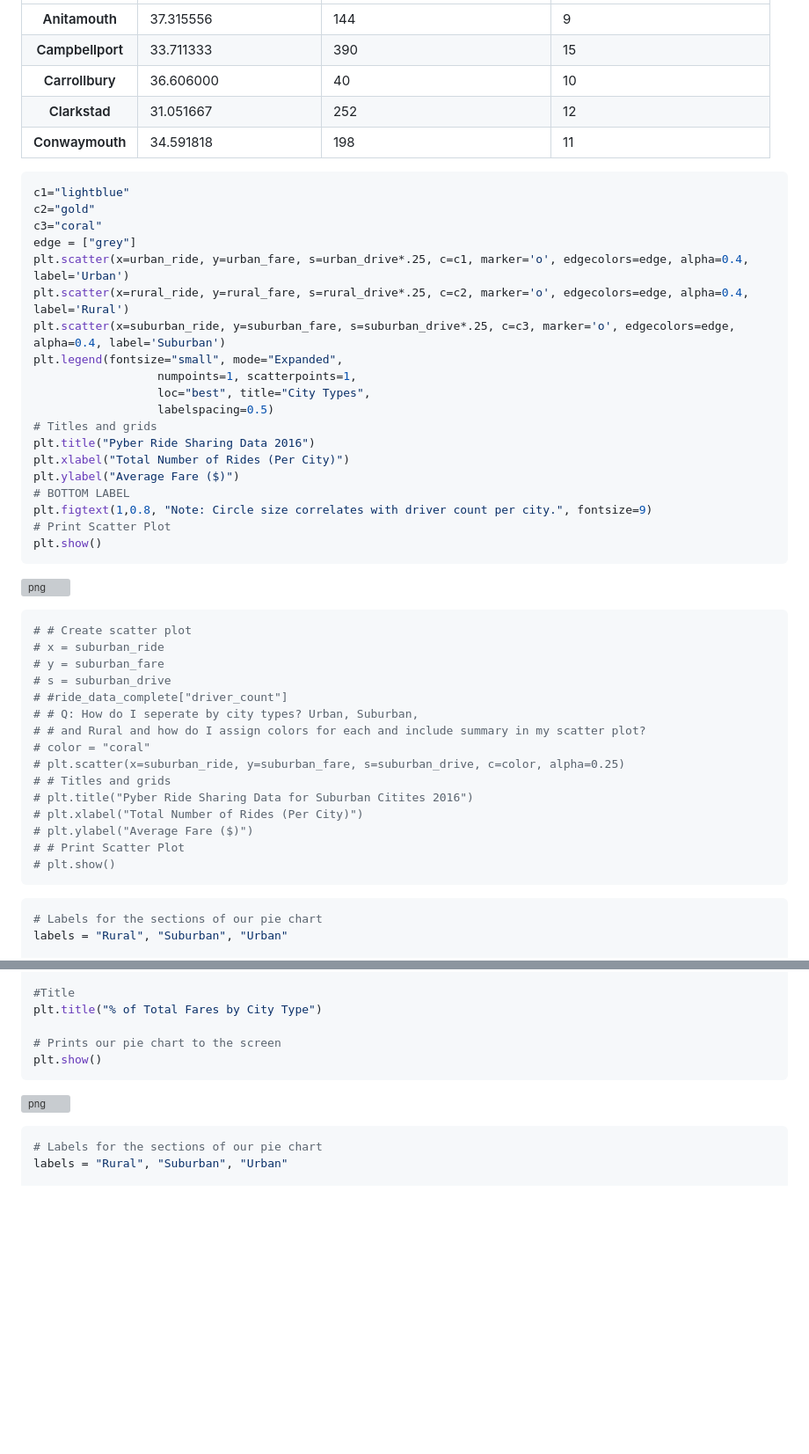
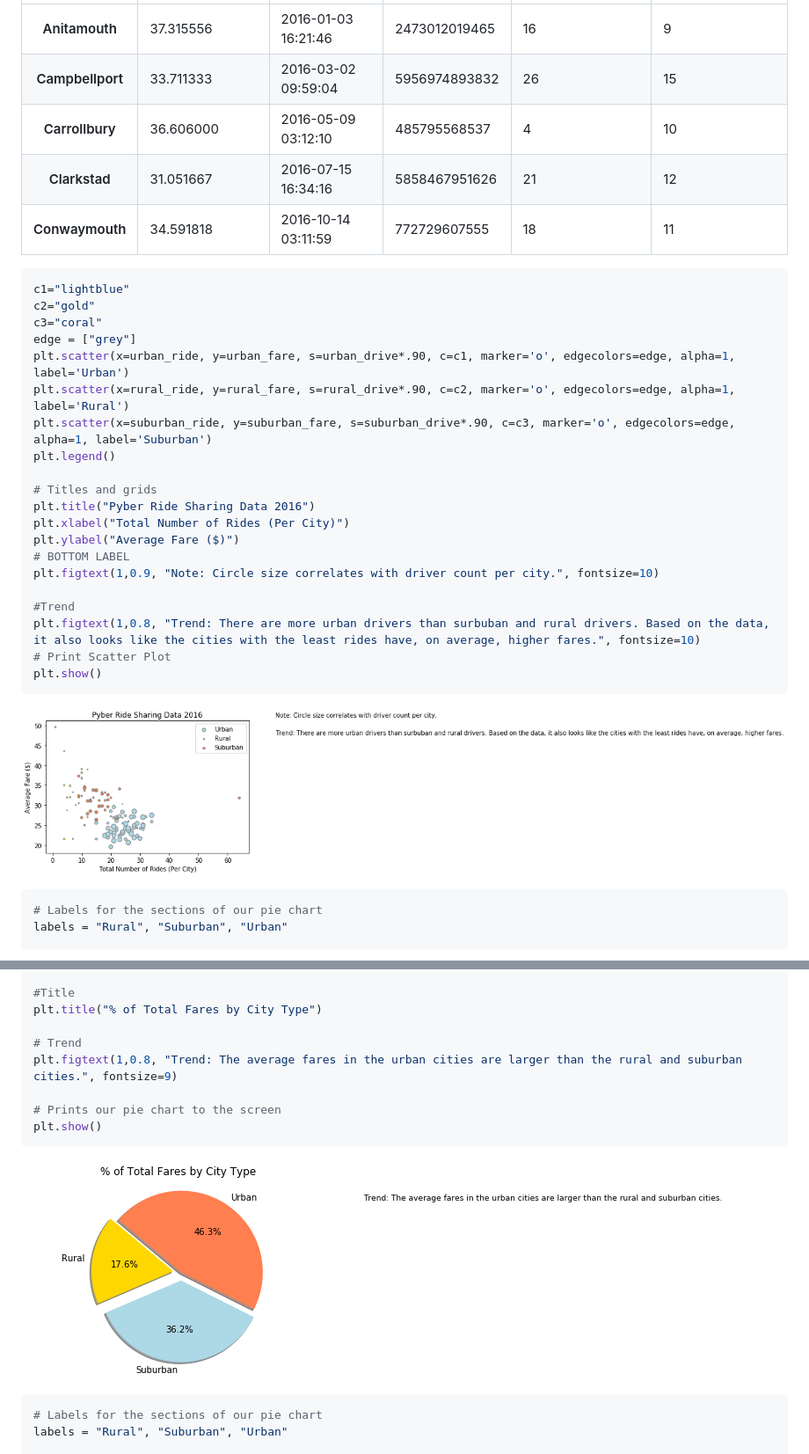
Before and after one commit to jmi398/DataScienceHW, a Markdown page: PyberHW (1)/PyberHW.md, 2 parts joined by grey strips. Shown: that part at 88% size. Drawn GitHub-style; pictures changed too: PyberHW (1)/output_5_0.png (added), PyberHW (1)/output_6_0.png (added); blank space fills up the shorter version; grey boxes are pictures that could not be loaded.

````diff
--- a/PyberHW.md
+++ b/PyberHW (1)/PyberHW.md
@@ -317,31 +364,41 @@ suburban_summary_df.head()
     <tr>
       <th>Anitamouth</th>
       <td>37.315556</td>
-      <td>144</td>
+      <td>2016-01-03 16:21:46</td>
+      <td>2473012019465</td>
+      <td>16</td>
       <td>9</td>
     </tr>
     <tr>
       <th>Campbellport</th>
       <td>33.711333</td>
-      <td>390</td>
+      <td>2016-03-02 09:59:04</td>
+      <td>5956974893832</td>
+      <td>26</td>
       <td>15</td>
     </tr>
     <tr>
       <th>Carrollbury</th>
       <td>36.606000</td>
-      <td>40</td>
+      <td>2016-05-09 03:12:10</td>
+      <td>485795568537</td>
+      <td>4</td>
       <td>10</td>
     </tr>
     <tr>
       <th>Clarkstad</th>
       <td>31.051667</td>
-      <td>252</td>
+      <td>2016-07-15 16:34:16</td>
+      <td>5858467951626</td>
+      <td>21</td>
       <td>12</td>
     </tr>
     <tr>
       <th>Conwaymouth</th>
       <td>34.591818</td>
-      <td>198</td>
+      <td>2016-10-14 03:11:59</td>
+      <td>772729607555</td>
+      <td>18</td>
       <td>11</td>
     </tr>
   </tbody>
@@ -356,19 +413,20 @@ c1="lightblue"
 c2="gold"
 c3="coral"
 edge = ["grey"]
-plt.scatter(x=urban_ride, y=urban_fare, s=urban_drive*.25, c=c1, marker='o', edgecolors=edge, alpha=0.4, label='Urban')
-plt.scatter(x=rural_ride, y=rural_fare, s=rural_drive*.25, c=c2, marker='o', edgecolors=edge, alpha=0.4, label='Rural')
-plt.scatter(x=suburban_ride, y=suburban_fare, s=suburban_drive*.25, c=c3, marker='o', edgecolors=edge, alpha=0.4, label='Suburban')
-plt.legend(fontsize="small", mode="Expanded",
-                  numpoints=1, scatterpoints=1,
-                  loc="best", title="City Types",
-                  labelspacing=0.5)
+plt.scatter(x=urban_ride, y=urban_fare, s=urban_drive*.90, c=c1, marker='o', edgecolors=edge, alpha=1, label='Urban')
+plt.scatter(x=rural_ride, y=rural_fare, s=rural_drive*.90, c=c2, marker='o', edgecolors=edge, alpha=1, label='Rural')
+plt.scatter(x=suburban_ride, y=suburban_fare, s=suburban_drive*.90, c=c3, marker='o', edgecolors=edge, alpha=1, label='Suburban')
+plt.legend()
+
 # Titles and grids
 plt.title("Pyber Ride Sharing Data 2016")
 plt.xlabel("Total Number of Rides (Per City)")
 plt.ylabel("Average Fare ($)")
 # BOTTOM LABEL
-plt.figtext(1,0.8, "Note: Circle size correlates with driver count per city.", fontsize=9)
+plt.figtext(1,0.9, "Note: Circle size correlates with driver count per city.", fontsize=10)
+
+#Trend
+plt.figtext(1,0.8, "Trend: There are more urban drivers than surbuban and rural drivers. Based on the data, it also looks like the cities with the least rides have, on average, higher fares.", fontsize=10)
 # Print Scatter Plot
 plt.show()
 ```
@@ -376,25 +434,6 @@ plt.show()
 
 ![png](output_5_0.png)
 
-
-
-```python
-# # Create scatter plot
-# x = suburban_ride
-# y = suburban_fare
-# s = suburban_drive
-# #ride_data_complete["driver_count"]
-# # Q: How do I seperate by city types? Urban, Suburban,
-# # and Rural and how do I assign colors for each and include summary in my scatter plot?
-# color = "coral"
-# plt.scatter(x=suburban_ride, y=suburban_fare, s=suburban_drive, c=color, alpha=0.25)
-# # Titles and grids
-# plt.title("Pyber Ride Sharing Data for Suburban Citites 2016")
-# plt.xlabel("Total Number of Rides (Per City)")
-# plt.ylabel("Average Fare ($)")
-# # Print Scatter Plot
-# plt.show()
-```
 
 
 ```python
@@ -423,12 +462,15 @@ plt.axis("equal")
 #Title
 plt.title("% of Total Fares by City Type")
 
+# Trend
+plt.figtext(1,0.8, "Trend: The average fares in the urban cities are larger than the rural and suburban cities.", fontsize=9)
+
 # Prints our pie chart to the screen
 plt.show()
 ```
 
 
-![png](output_7_0.png)
+![png](output_6_0.png)
 
 
 
````
Also changed, not shown: other parts of PyberHW (1)/PyberHW.md (+74 -21 lines), PyberHW (1)/output_7_0.png (added), PyberHW (1)/output_8_0.png (added), 1 other file.
